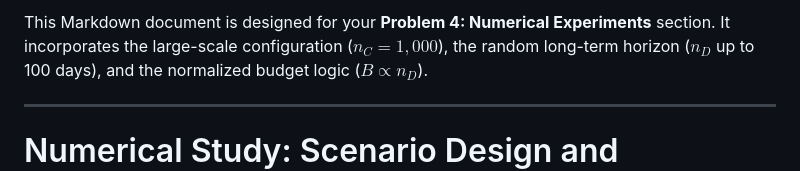
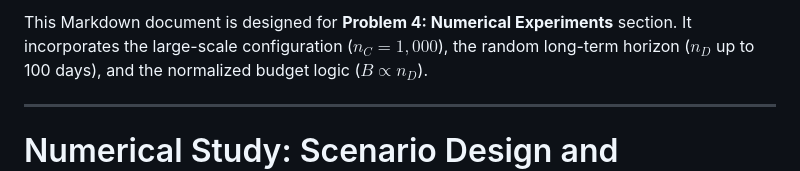
Before and after one commit to 089487/OR_Midterm_project, a Markdown page: docs/experiment.md, the part around the change. Drawn GitHub-style.

Commit message:
markdown update

```diff
--- a/docs/experiment.md
+++ b/docs/experiment.md
@@ -1,4 +1,4 @@
-This Markdown document is designed for your **Problem 4: Numerical Experiments** section. It incorporates the large-scale configuration ($n_C = 1,000$), the random long-term horizon ($n_D$ up to 100 days), and the normalized budget logic ($B \propto n_D$).
+This Markdown document is designed for **Problem 4: Numerical Experiments** section. It incorporates the large-scale configuration ($n_C = 1,000$), the random long-term horizon ($n_D$ up to 100 days), and the normalized budget logic ($B \propto n_D$).
 
 ---
 
```
